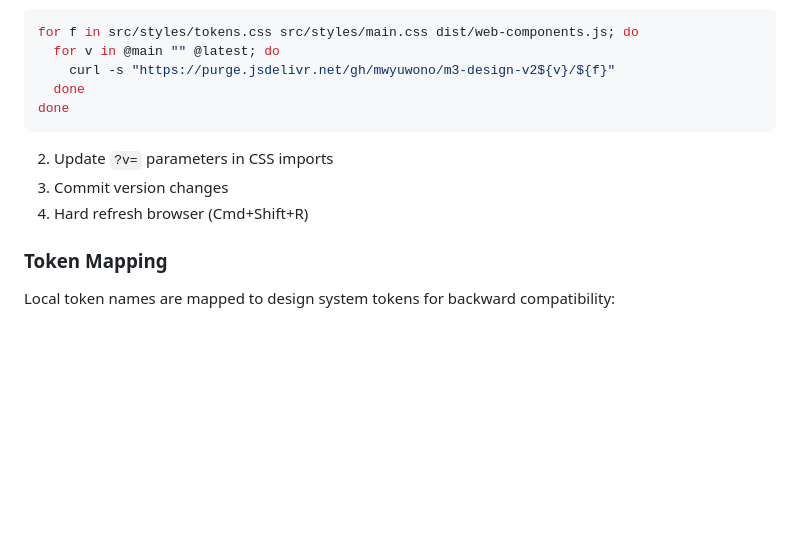
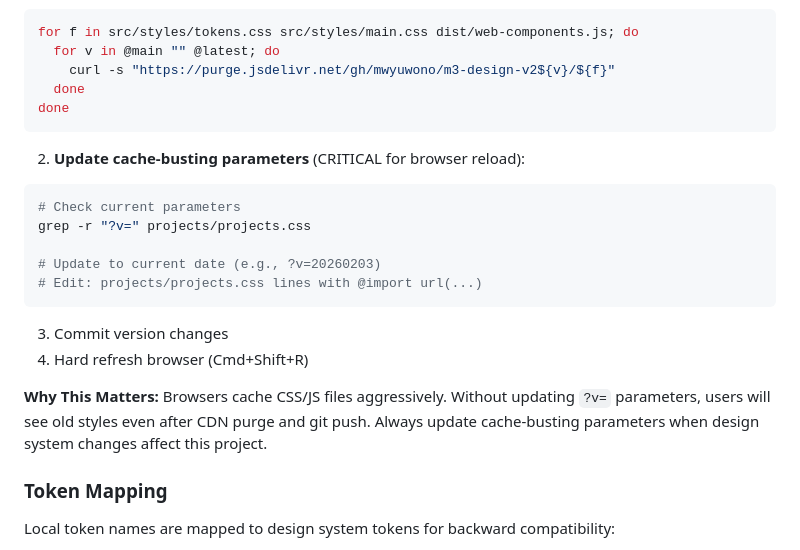
Before and after one commit to mwyuwono/Weaver-Yuwono-Home-Page, a Markdown page: CLAUDE.md, the part around the change. Drawn GitHub-style; blank space fills up the shorter version.

Commit message:
Add cache-busting parameter update workflow
Expands After Design System Changes section with:
- Explicit step to update ?v= parameters in CSS imports
- Grep command to check current parameters
- Explanation of why this matters for browser caching

Prevents design system changes from being invisible due to
browser serving cached CSS files with old parameters.

Co-Authored-By: Claude <noreply@anthropic.com>

````diff
--- a/CLAUDE.md
+++ b/CLAUDE.md
@@ -117,9 +117,18 @@ for f in src/styles/tokens.css src/styles/main.css dist/web-components.js; do
   done
 done
 ```
-2. Update `?v=` parameters in CSS imports
+2. **Update cache-busting parameters** (CRITICAL for browser reload):
+```bash
+# Check current parameters
+grep -r "?v=" projects/projects.css
+
+# Update to current date (e.g., ?v=20260203)
+# Edit: projects/projects.css lines with @import url(...)
+```
 3. Commit version changes
 4. Hard refresh browser (Cmd+Shift+R)
+
+**Why This Matters:** Browsers cache CSS/JS files aggressively. Without updating `?v=` parameters, users will see old styles even after CDN purge and git push. Always update cache-busting parameters when design system changes affect this project.
 
 ### Token Mapping
 
````
